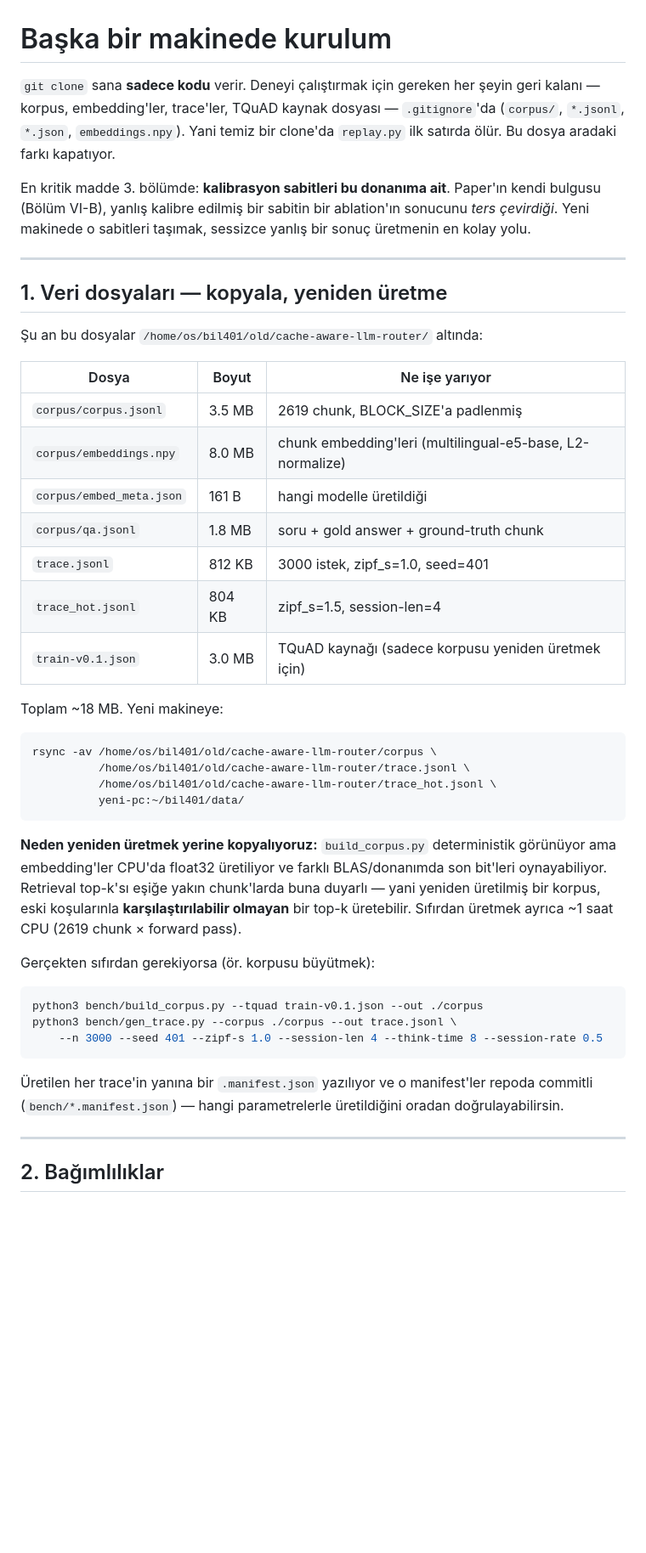
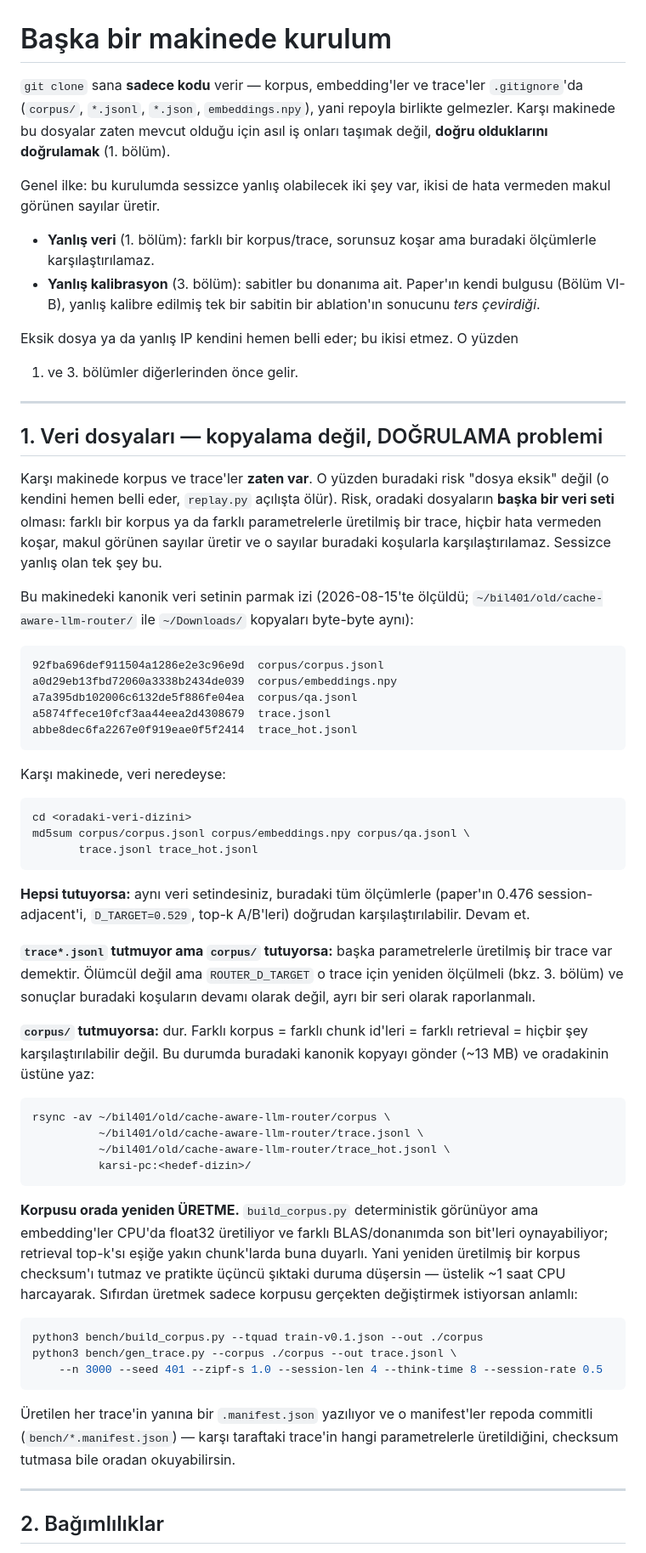
Before and after one commit to ubbx05/cache-aware-llm-router, a Markdown page: SETUP.md, the part around one of its changes. Shown at 85% size. Drawn GitHub-style; blank space fills up the shorter version.

Commit message:
SETUP.md: reframe for a target machine that already has the data
The other machine already has the corpus and traces, so the copy instructions
were solving the wrong problem. Missing files announce themselves -- replay.py
dies on the first line. The real hazard when the data is already present is
that it is *different* data: another corpus, or a trace generated with other
parameters, runs clean and produces plausible numbers that cannot be compared
with anything measured here.

Section 1 is now a verification step built on md5 fingerprints of this
machine's canonical set, with three branches for what a mismatch means
(trace-only: re-measure D_TARGET and report as a separate series; corpus:
stop, nothing is comparable). The ~/Downloads and ~/bil401/old copies were
checked against each other while writing this and are byte-identical, so the
fingerprints identify one dataset rather than one of several.

The verification ladder now separates the checksum from
overlap_measurement.py, which had been doing double duty. They prove
different things: md5 says the file is the same file as ours,
overlap_measurement says the corpus and trace belong to each other and
retrieval works at all. The second is the only check left when checksums
deliberately do not match, e.g. after generating a new trace.

Intro rewritten around the two failure modes that produce believable wrong
numbers -- wrong data and wrong calibration -- since those are the two
sections worth reading before anything else, and neither announces itself.

Co-Authored-By: Claude Opus 5 <noreply@anthropic.com>
Claude-Session: https://claude.ai/code/session_012LwfYRdPtxyup6zdrUQdi8

````diff
--- a/SETUP.md
+++ b/SETUP.md
@@ -1,48 +1,79 @@
 # Başka bir makinede kurulum
 
-`git clone` sana **sadece kodu** verir. Deneyi çalıştırmak için gereken her
-şeyin geri kalanı — korpus, embedding'ler, trace'ler, TQuAD kaynak dosyası —
-`.gitignore`'da (`corpus/`, `*.jsonl`, `*.json`, `embeddings.npy`). Yani temiz
-bir clone'da `replay.py` ilk satırda ölür. Bu dosya aradaki farkı kapatıyor.
+`git clone` sana **sadece kodu** verir — korpus, embedding'ler ve trace'ler
+`.gitignore`'da (`corpus/`, `*.jsonl`, `*.json`, `embeddings.npy`), yani repoyla
+birlikte gelmezler. Karşı makinede bu dosyalar zaten mevcut olduğu için asıl iş
+onları taşımak değil, **doğru olduklarını doğrulamak** (1. bölüm).
 
-En kritik madde 3. bölümde: **kalibrasyon sabitleri bu donanıma ait**. Paper'ın
-kendi bulgusu (Bölüm VI-B), yanlış kalibre edilmiş bir sabitin bir ablation'ın
-sonucunu *ters çevirdiği*. Yeni makinede o sabitleri taşımak, sessizce yanlış
-bir sonuç üretmenin en kolay yolu.
+Genel ilke: bu kurulumda sessizce yanlış olabilecek iki şey var, ikisi de hata
+vermeden makul görünen sayılar üretir.
+
+- **Yanlış veri** (1. bölüm): farklı bir korpus/trace, sorunsuz koşar ama
+  buradaki ölçümlerle karşılaştırılamaz.
+- **Yanlış kalibrasyon** (3. bölüm): sabitler bu donanıma ait. Paper'ın kendi
+  bulgusu (Bölüm VI-B), yanlış kalibre edilmiş tek bir sabitin bir ablation'ın
+  sonucunu *ters çevirdiği*.
+
+Eksik dosya ya da yanlış IP kendini hemen belli eder; bu ikisi etmez. O yüzden
+1. ve 3. bölümler diğerlerinden önce gelir.
 
 ---
 
-## 1. Veri dosyaları — kopyala, yeniden üretme
+## 1. Veri dosyaları — kopyalama değil, DOĞRULAMA problemi
 
-Şu an bu dosyalar `/home/os/bil401/old/cache-aware-llm-router/` altında:
+Karşı makinede korpus ve trace'ler **zaten var**. O yüzden buradaki risk
+"dosya eksik" değil (o kendini hemen belli eder, `replay.py` açılışta ölür).
+Risk, oradaki dosyaların **başka bir veri seti** olması: farklı bir korpus ya
+da farklı parametrelerle üretilmiş bir trace, hiçbir hata vermeden koşar,
+makul görünen sayılar üretir ve o sayılar buradaki koşularla
+karşılaştırılamaz. Sessizce yanlış olan tek şey bu.
 
-| Dosya | Boyut | Ne işe yarıyor |
-|---|---|---|
-| `corpus/corpus.jsonl` | 3.5 MB | 2619 chunk, BLOCK_SIZE'a padlenmiş |
-| `corpus/embeddings.npy` | 8.0 MB | chunk embedding'leri (multilingual-e5-base, L2-normalize) |
-| `corpus/embed_meta.json` | 161 B | hangi modelle üretildiği |
-| `corpus/qa.jsonl` | 1.8 MB | soru + gold answer + ground-truth chunk |
-| `trace.jsonl` | 812 KB | 3000 istek, zipf_s=1.0, seed=401 |
-| `trace_hot.jsonl` | 804 KB | zipf_s=1.5, session-len=4 |
-| `train-v0.1.json` | 3.0 MB | TQuAD kaynağı (sadece korpusu yeniden üretmek için) |
+Bu makinedeki kanonik veri setinin parmak izi (2026-08-15'te ölçüldü;
+`~/bil401/old/cache-aware-llm-router/` ile `~/Downloads/` kopyaları
+byte-byte aynı):
 
-Toplam ~18 MB. Yeni makineye:
+```
+92fba696def911504a1286e2e3c96e9d  corpus/corpus.jsonl
+a0d29eb13fbd72060a3338b2434de039  corpus/embeddings.npy
+a7a395db102006c6132de5f886fe04ea  corpus/qa.jsonl
+a5874ffece10fcf3aa44eea2d4308679  trace.jsonl
+abbe8dec6fa2267e0f919eae0f5f2414  trace_hot.jsonl
+```
+
+Karşı makinede, veri neredeyse:
 
 ```bash
-rsync -av /home/os/bil401/old/cache-aware-llm-router/corpus \
-          /home/os/bil401/old/cache-aware-llm-router/trace.jsonl \
-          /home/os/bil401/old/cache-aware-llm-router/trace_hot.jsonl \
-          yeni-pc:~/bil401/data/
+cd <oradaki-veri-dizini>
+md5sum corpus/corpus.jsonl corpus/embeddings.npy corpus/qa.jsonl \
+       trace.jsonl trace_hot.jsonl
 ```
 
-**Neden yeniden üretmek yerine kopyalıyoruz:** `build_corpus.py` deterministik
-görünüyor ama embedding'ler CPU'da float32 üretiliyor ve farklı BLAS/donanımda
-son bit'leri oynayabiliyor. Retrieval top-k'sı eşiğe yakın chunk'larda buna
-duyarlı — yani yeniden üretilmiş bir korpus, eski koşularınla **karşılaştırılabilir
-olmayan** bir top-k üretebilir. Sıfırdan üretmek ayrıca ~1 saat CPU
-(2619 chunk × forward pass).
+**Hepsi tutuyorsa:** aynı veri setindesiniz, buradaki tüm ölçümlerle
+(paper'ın 0.476 session-adjacent'i, `D_TARGET=0.529`, top-k A/B'leri)
+doğrudan karşılaştırılabilir. Devam et.
 
-Gerçekten sıfırdan gerekiyorsa (ör. korpusu büyütmek):
+**`trace*.jsonl` tutmuyor ama `corpus/` tutuyorsa:** başka parametrelerle
+üretilmiş bir trace var demektir. Ölümcül değil ama `ROUTER_D_TARGET`
+o trace için yeniden ölçülmeli (bkz. 3. bölüm) ve sonuçlar buradaki
+koşuların devamı olarak değil, ayrı bir seri olarak raporlanmalı.
+
+**`corpus/` tutmuyorsa:** dur. Farklı korpus = farklı chunk id'leri = farklı
+retrieval = hiçbir şey karşılaştırılabilir değil. Bu durumda buradaki
+kanonik kopyayı gönder (~13 MB) ve oradakinin üstüne yaz:
+
+```bash
+rsync -av ~/bil401/old/cache-aware-llm-router/corpus \
+          ~/bil401/old/cache-aware-llm-router/trace.jsonl \
+          ~/bil401/old/cache-aware-llm-router/trace_hot.jsonl \
+          karsi-pc:<hedef-dizin>/
+```
+
+**Korpusu orada yeniden ÜRETME.** `build_corpus.py` deterministik görünüyor
+ama embedding'ler CPU'da float32 üretiliyor ve farklı BLAS/donanımda son
+bit'leri oynayabiliyor; retrieval top-k'sı eşiğe yakın chunk'larda buna
+duyarlı. Yani yeniden üretilmiş bir korpus checksum'ı tutmaz ve pratikte
+üçüncü şıktaki duruma düşersin — üstelik ~1 saat CPU harcayarak. Sıfırdan
+üretmek sadece korpusu gerçekten değiştirmek istiyorsan anlamlı:
 
 ```bash
 python3 bench/build_corpus.py --tquad train-v0.1.json --out ./corpus
@@ -51,8 +82,8 @@ python3 bench/gen_trace.py --corpus ./corpus --out trace.jsonl \
 ```
 
 Üretilen her trace'in yanına bir `.manifest.json` yazılıyor ve o manifest'ler
-repoda commitli (`bench/*.manifest.json`) — hangi parametrelerle üretildiğini
-oradan doğrulayabilirsin.
+repoda commitli (`bench/*.manifest.json`) — karşı taraftaki trace'in hangi
+parametrelerle üretildiğini, checksum tutmasa bile oradan okuyabilirsin.
 
 ---
 
````
Also changed, not shown: other parts of SETUP.md (+18 -12 lines).
